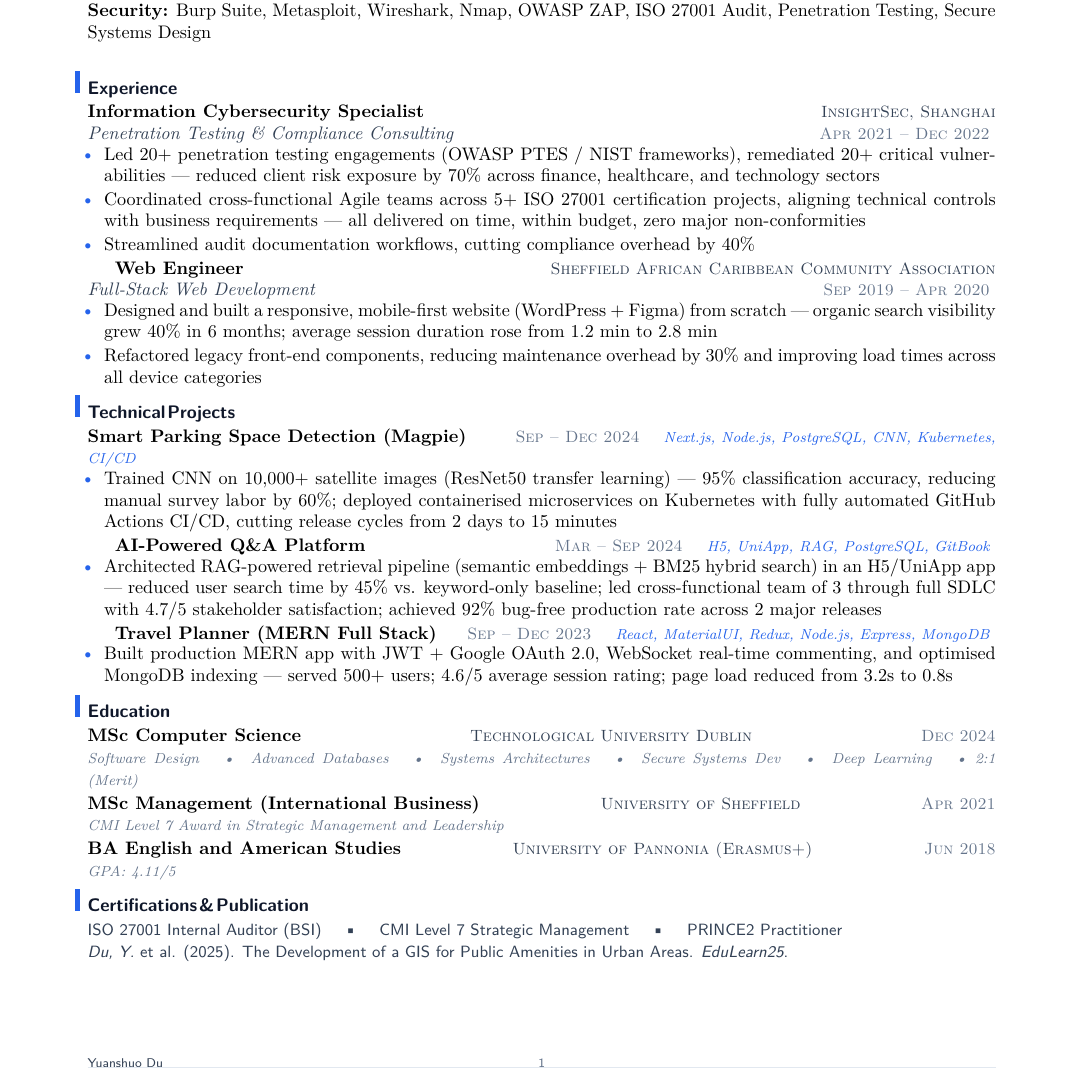
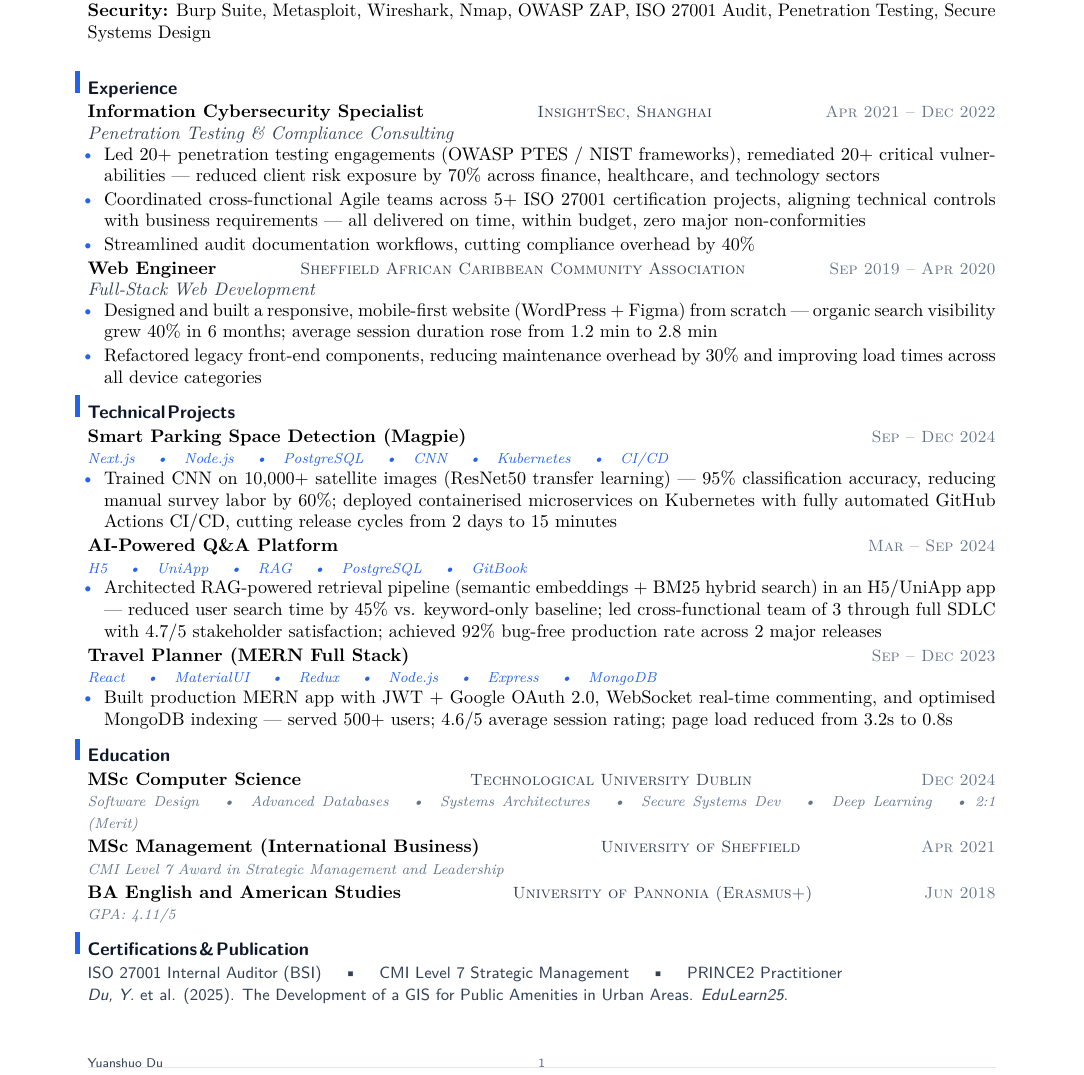
Before and after one commit to YuanshuoDu/resume, a LaTeX CV (resume.tex): part of the page, cut so that both start at the same text. Compiled offline with pdfLaTeX.

Commit message:
Fix alignment: job/project titles left-aligned, bullets properly indented, tech stack on new line

```diff
--- a/resume.tex
+++ b/resume.tex
@@ -38,11 +38,10 @@
 
 % ── Experience ────────────────────────────────────────────────────────────────
 \section{Experience}
-
-\textbf{Information Cybersecurity Specialist}
-  \hfill {\sffamily\scshape\small\color{secondary}InsightSec, Shanghai}\\
+\noindent\textbf{Information Cybersecurity Specialist}
+  \hfill{\sffamily\scshape\small\color{secondary}InsightSec, Shanghai}
+  \hfill{\sffamily\scshape\small\color{muted}Apr 2021 -- Dec 2022}\\
   {\itshape\color{secondary}Penetration Testing \& Compliance Consulting}
-  \hfill {\sffamily\scshape\small\color{muted}Apr 2021 -- Dec 2022}
 \vspace{-0.25mm}
 \begin{itemize}
   \item Led 20+ penetration testing engagements (OWASP PTES / NIST frameworks), remediated 20+ critical vulnerabilities --- reduced client risk exposure by 70\% across finance, healthcare, and technology sectors
@@ -63,28 +62,27 @@
 
 % ── Projects ──────────────────────────────────────────────────────────────────
 \section{Technical Projects}
-
-\textbf{Smart Parking Space Detection (Magpie)}
-  \hfill {\sffamily\scshape\small\color{muted}Sep -- Dec 2024}
-  \quad{\itshape\color{accent}\footnotesize Next.js, Node.js, PostgreSQL, CNN, Kubernetes, CI/CD}
+\noindent\textbf{Smart Parking Space Detection (Magpie)}
+  \hfill{\sffamily\scshape\small\color{muted}Sep -- Dec 2024}\\
+  {\itshape\color{accent}\footnotesize Next.js \quad\textbullet\quad Node.js \quad\textbullet\quad PostgreSQL \quad\textbullet\quad CNN \quad\textbullet\quad Kubernetes \quad\textbullet\quad CI/CD}
 \vspace{-0.25mm}
 \begin{itemize}
   \item Trained CNN on 10,000+ satellite images (ResNet50 transfer learning) --- 95\% classification accuracy, reducing manual survey labor by 60\%; deployed containerised microservices on Kubernetes with fully automated GitHub Actions CI/CD, cutting release cycles from 2 days to 15 minutes
 \end{itemize}
 
 \vspace{0.04cm}
-\textbf{AI-Powered Q\&A Platform}
-  \hfill {\sffamily\scshape\small\color{muted}Mar -- Sep 2024}
-  \quad{\itshape\color{accent}\footnotesize H5, UniApp, RAG, PostgreSQL, GitBook}
+\noindent\textbf{AI-Powered Q\&A Platform}
+  \hfill{\sffamily\scshape\small\color{muted}Mar -- Sep 2024}\\
+  {\itshape\color{accent}\footnotesize H5 \quad\textbullet\quad UniApp \quad\textbullet\quad RAG \quad\textbullet\quad PostgreSQL \quad\textbullet\quad GitBook}
 \vspace{-0.25mm}
 \begin{itemize}
   \item Architected RAG-powered retrieval pipeline (semantic embeddings + BM25 hybrid search) in an H5/UniApp app --- reduced user search time by 45\% vs. keyword-only baseline; led cross-functional team of 3 through full SDLC with 4.7/5 stakeholder satisfaction; achieved 92\% bug-free production rate across 2 major releases
 \end{itemize}
 
 \vspace{0.04cm}
-\textbf{Travel Planner (MERN Full Stack)}
-  \hfill {\sffamily\scshape\small\color{muted}Sep -- Dec 2023}
-  \quad{\itshape\color{accent}\footnotesize React, MaterialUI, Redux, Node.js, Express, MongoDB}
+\noindent\textbf{Travel Planner (MERN Full Stack)}
+  \hfill{\sffamily\scshape\small\color{muted}Sep -- Dec 2023}\\
+  {\itshape\color{accent}\footnotesize React \quad\textbullet\quad MaterialUI \quad\textbullet\quad Redux \quad\textbullet\quad Node.js \quad\textbullet\quad Express \quad\textbullet\quad MongoDB}
 \vspace{-0.25mm}
 \begin{itemize}
   \item Built production MERN app with JWT + Google OAuth 2.0, WebSocket real-time commenting, and optimised MongoDB indexing --- served 500+ users; 4.6/5 average session rating; page load reduced from 3.2s to 0.8s
```
Also changed, not shown: resume.pdf, resume.tex (6 more changed lines).
